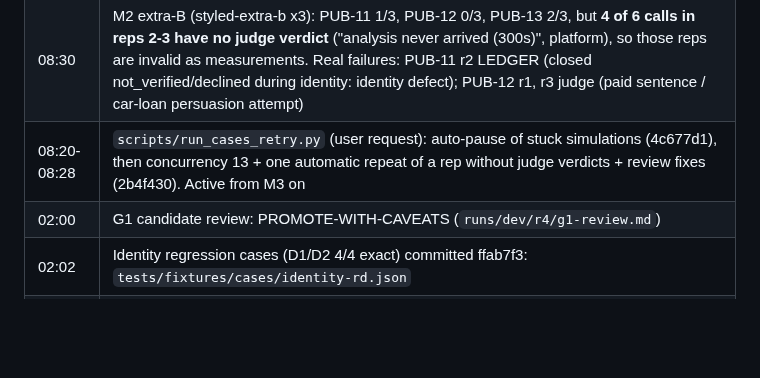
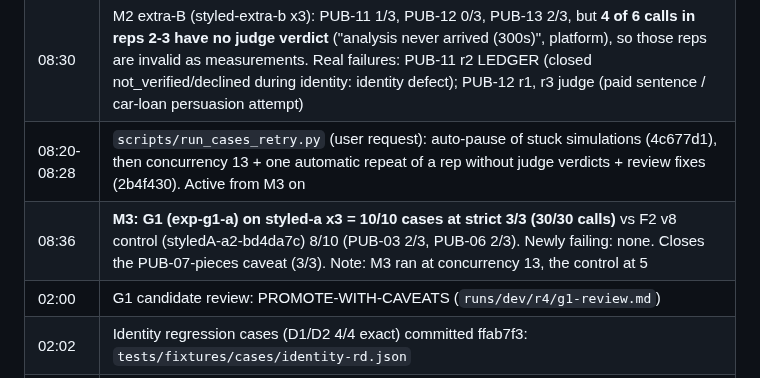
Before and after one commit to M4G1W0W/freya-build-the-builder, a Markdown page: docs/plans/2026-10-11-overnight-report.md, the part around the change. Drawn GitHub-style; blank space fills up the shorter version.

Commit message:
Overnight report: M3 G1 styled-a 10/10 strict (F2 control 8/10)
Co-Authored-By: Claude Opus 5.5 <noreply@anthropic.com>

```diff
--- a/docs/plans/2026-10-11-overnight-report.md
+++ b/docs/plans/2026-10-11-overnight-report.md
@@ -87,6 +87,7 @@ call ledger `calls.tsv`, exports/renders, provenance.md, precedence-report.md.
 | 08:15 | M2 rep 3 (styled-ab-all): 10/13 (PUB-02 no tool calls/hang-up, PUB-03 identity I1, PUB-12 corrects artefact). **M2 styled-ab-all over 3 reps: 8/13 cases at strict 3/3** (fail: PUB-02, PUB-03, PUB-05, PUB-12, PUB-13) |
 | 08:30 | M2 extra-B (styled-extra-b x3): PUB-11 1/3, PUB-12 0/3, PUB-13 2/3, but **4 of 6 calls in reps 2-3 have no judge verdict** ("analysis never arrived (300s)", platform), so those reps are invalid as measurements. Real failures: PUB-11 r2 LEDGER (closed not_verified/declined during identity: identity defect); PUB-12 r1, r3 judge (paid sentence / car-loan persuasion attempt) |
 | 08:20-08:28 | `scripts/run_cases_retry.py` (user request): auto-pause of stuck simulations (4c677d1), then concurrency 13 + one automatic repeat of a rep without judge verdicts + review fixes (2b4f430). Active from M3 on |
+| 08:36 | **M3: G1 (exp-g1-a) on styled-a x3 = 10/10 cases at strict 3/3 (30/30 calls)** vs F2 v8 control (styledA-a2-bd4da7c) 8/10 (PUB-03 2/3, PUB-06 2/3). Newly failing: none. Closes the PUB-07-pieces caveat (3/3). Note: M3 ran at concurrency 13, the control at 5 |
 | 02:00 | G1 candidate review: PROMOTE-WITH-CAVEATS (`runs/dev/r4/g1-review.md`) |
 | 02:02 | Identity regression cases (D1/D2 4/4 exact) committed ffab7f3: `tests/fixtures/cases/identity-rd.json` |
 | 02:04-02:23 | Identity-fix design v1 (f6f4824) -> 3 adversarial reviews, all ADOPT-WITH-AMENDMENTS (888fcdc) -> v2 resolving every HIGH/MED point (55cec38): `docs/proposals/2026-10-11-identity-fix-v2.md`. Not implemented |
```
